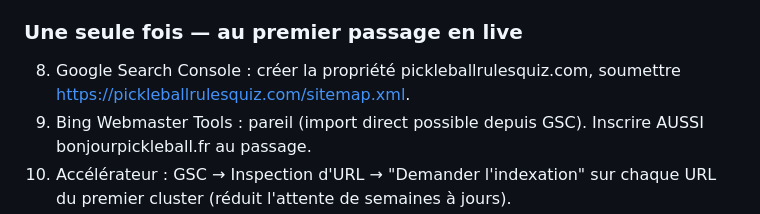
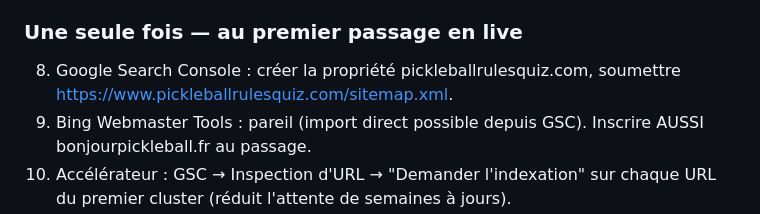
Before and after one commit to carossst/pickleballgame, a Markdown page: SEO-PLAYBOOK.md, the part around the change. Drawn GitHub-style.

Commit message:
seo: normalize canonical www host

```diff
--- a/SEO-PLAYBOOK.md
+++ b/SEO-PLAYBOOK.md
@@ -190,7 +190,7 @@ Mise à jour après Google I/O 2026 (19 mai) :
 ### Une seule fois — au premier passage en live
 
 8. Google Search Console : créer la propriété pickleballrulesquiz.com,
-   soumettre https://pickleballrulesquiz.com/sitemap.xml.
+   soumettre https://www.pickleballrulesquiz.com/sitemap.xml.
 9. Bing Webmaster Tools : pareil (import direct possible depuis GSC).
    Inscrire AUSSI bonjourpickleball.fr au passage.
 10. Accélérateur : GSC → Inspection d'URL → "Demander l'indexation" sur
```
